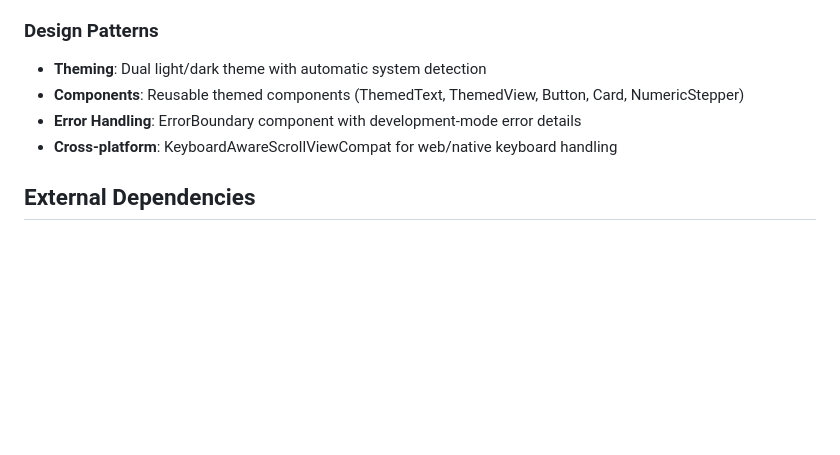
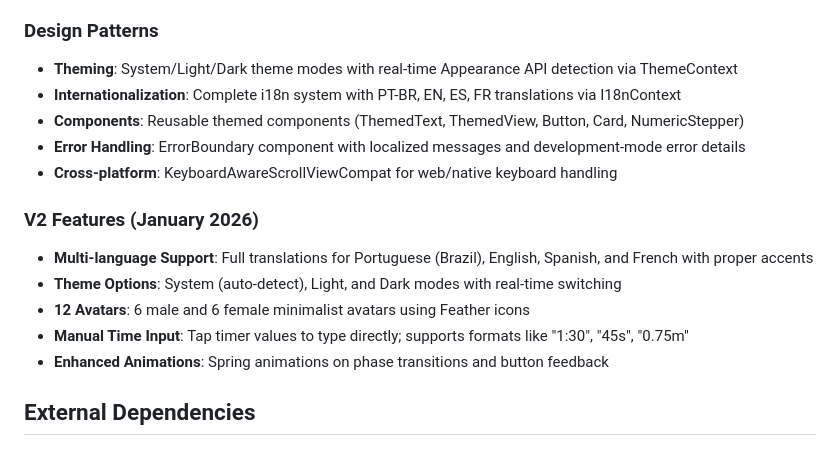
Before and after one commit to Rahgomes/cronobr, a Markdown page: replit.md, the part around the change. Drawn GitHub-style; blank space fills up the shorter version.

Commit message:
Update project documentation to reflect new features and design patterns
Update replit.md to document V2 features including multi-language support, theme options, avatars, manual time input, and enhanced animations.

Replit-Commit-Author: Agent
Replit-Commit-Session-Id: 8f8fd1d3-7acc-4974-ac42-440c1cc9e2ca
Replit-Commit-Checkpoint-Type: full_checkpoint
Replit-Commit-Event-Id: 285fc7ec-85a8-4328-a170-78a99859bf62
Replit-Commit-Screenshot-Url: https://storage.googleapis.com/screenshot-production-us-central1/c9768a46-333c-4907-9e44-965490e9d704/8f8fd1d3-7acc-4974-ac42-440c1cc9e2ca/i1x1VgR
Replit-Helium-Checkpoint-Created: true

```diff
--- a/replit.md
+++ b/replit.md
@@ -36,10 +36,18 @@ Preferred communication style: Simple, everyday language.
 - **Current State**: Uses MemStorage class; database integration prepared but not active
 
 ### Design Patterns
-- **Theming**: Dual light/dark theme with automatic system detection
+- **Theming**: System/Light/Dark theme modes with real-time Appearance API detection via ThemeContext
+- **Internationalization**: Complete i18n system with PT-BR, EN, ES, FR translations via I18nContext
 - **Components**: Reusable themed components (ThemedText, ThemedView, Button, Card, NumericStepper)
-- **Error Handling**: ErrorBoundary component with development-mode error details
+- **Error Handling**: ErrorBoundary component with localized messages and development-mode error details
 - **Cross-platform**: KeyboardAwareScrollViewCompat for web/native keyboard handling
+
+### V2 Features (January 2026)
+- **Multi-language Support**: Full translations for Portuguese (Brazil), English, Spanish, and French with proper accents
+- **Theme Options**: System (auto-detect), Light, and Dark modes with real-time switching
+- **12 Avatars**: 6 male and 6 female minimalist avatars using Feather icons
+- **Manual Time Input**: Tap timer values to type directly; supports formats like "1:30", "45s", "0.75m"
+- **Enhanced Animations**: Spring animations on phase transitions and button feedback
 
 ## External Dependencies
 
```
